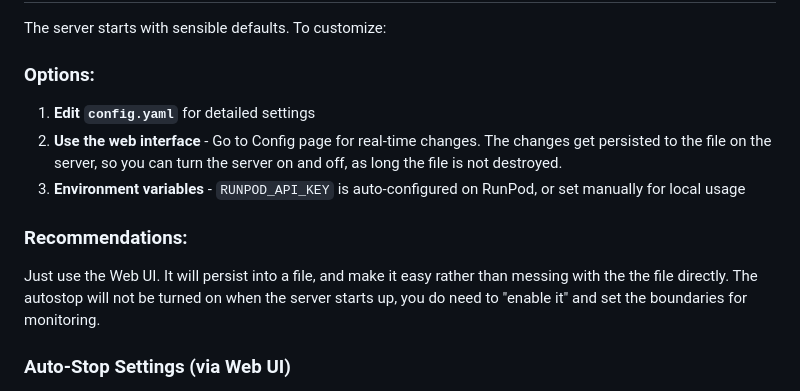
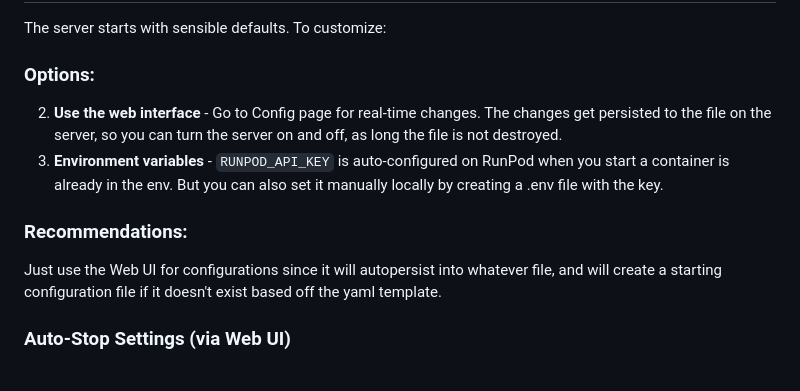
Before and after one commit to justinwlin/Runpod-Idle-Pod-Monitor, a Markdown page: README.md, the part around the change. Drawn GitHub-style.

```diff
--- a/README.md
+++ b/README.md
@@ -72,12 +72,11 @@ docker run -d \
 The server starts with sensible defaults. To customize:
 
 ### Options:
-1. **Edit `config.yaml`** for detailed settings
 2. **Use the web interface** - Go to Config page for real-time changes. The changes get persisted to the file on the server, so you can turn the server on and off, as long the file is not destroyed.
-3. **Environment variables** - `RUNPOD_API_KEY` is auto-configured on RunPod, or set manually for local usage
+3. **Environment variables** - `RUNPOD_API_KEY` is auto-configured on RunPod when you start a container is already in the env. But you can also set it manually locally by creating a .env file with the key.
 
 ### Recommendations:
-Just use the Web UI. It will persist into a file, and make it easy rather than messing with the the file directly. The autostop will not be turned on when the server starts up, you do need to "enable it" and set the boundaries for monitoring.
+Just use the Web UI for configurations since it will autopersist into whatever file, and will create a starting configuration file if it doesn't exist based off the yaml template.
 
 ### Auto-Stop Settings (via Web UI)
 - **CPU/GPU/Memory thresholds** - Set limits (e.g., ≤5% usage)
```
